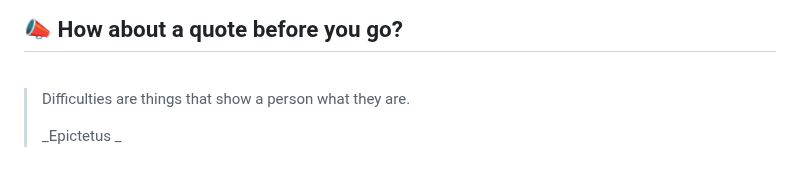
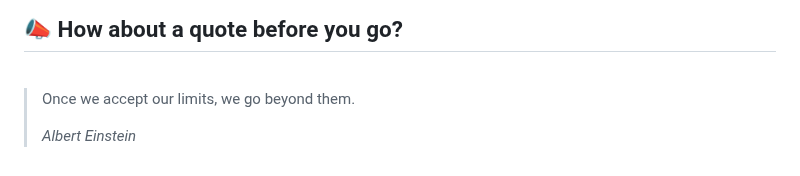
Before and after one commit to akat5uki/akat5uki, a Markdown page: README.md, the part around the change. Rendered like a GitHub page.

Commit message:
[Automated] README updated with new Random quote!

```diff
--- a/README.md
+++ b/README.md
@@ -108,7 +108,7 @@ _**...Coming soon...**_
 ## 📣 How about a quote before you go?
 <br>
 
-> Difficulties are things that show a person what they are.
+> Once we accept our limits, we go beyond them.
 >
-> _Epictetus _
+> _Albert Einstein_
 <!-- QUOTES:END -->
```
